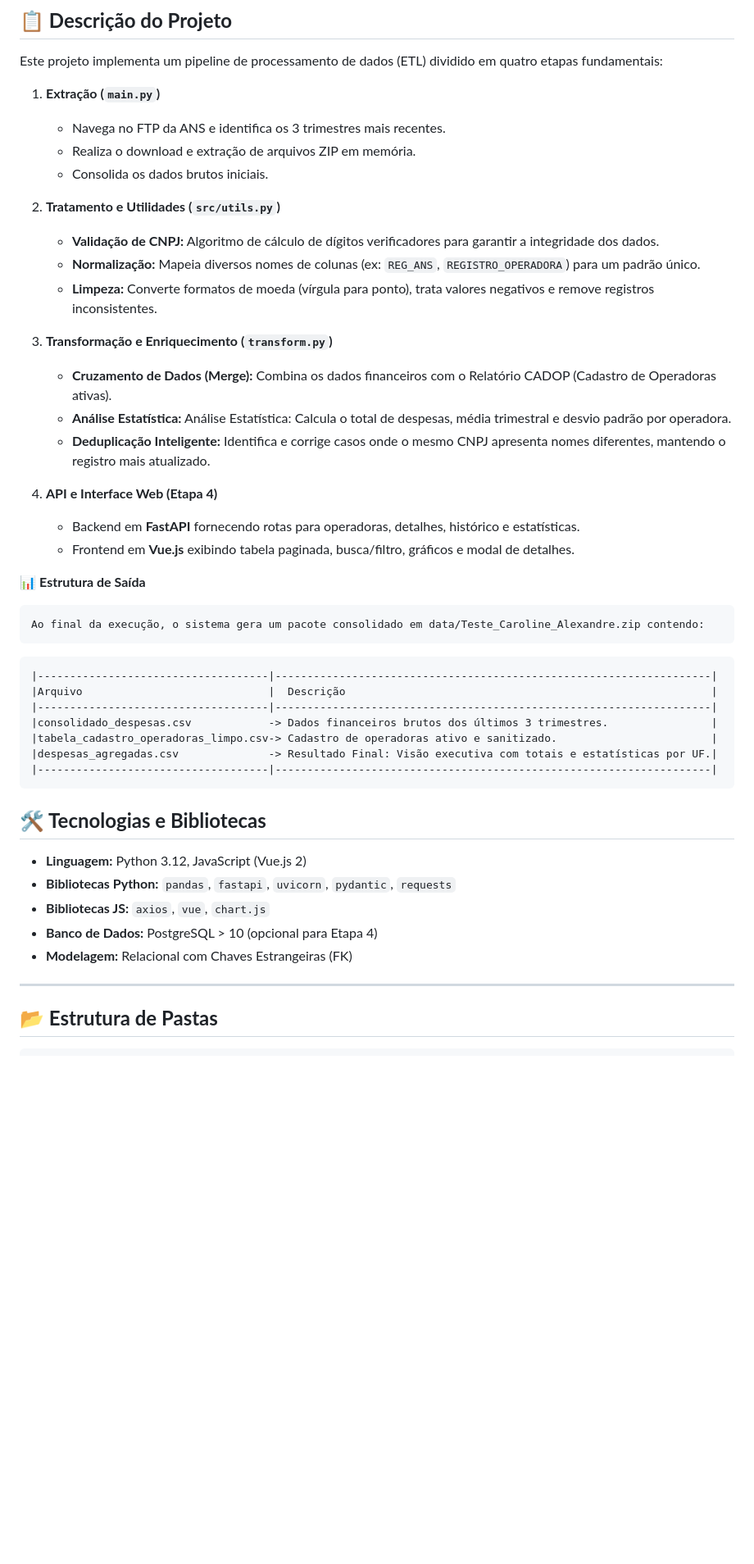
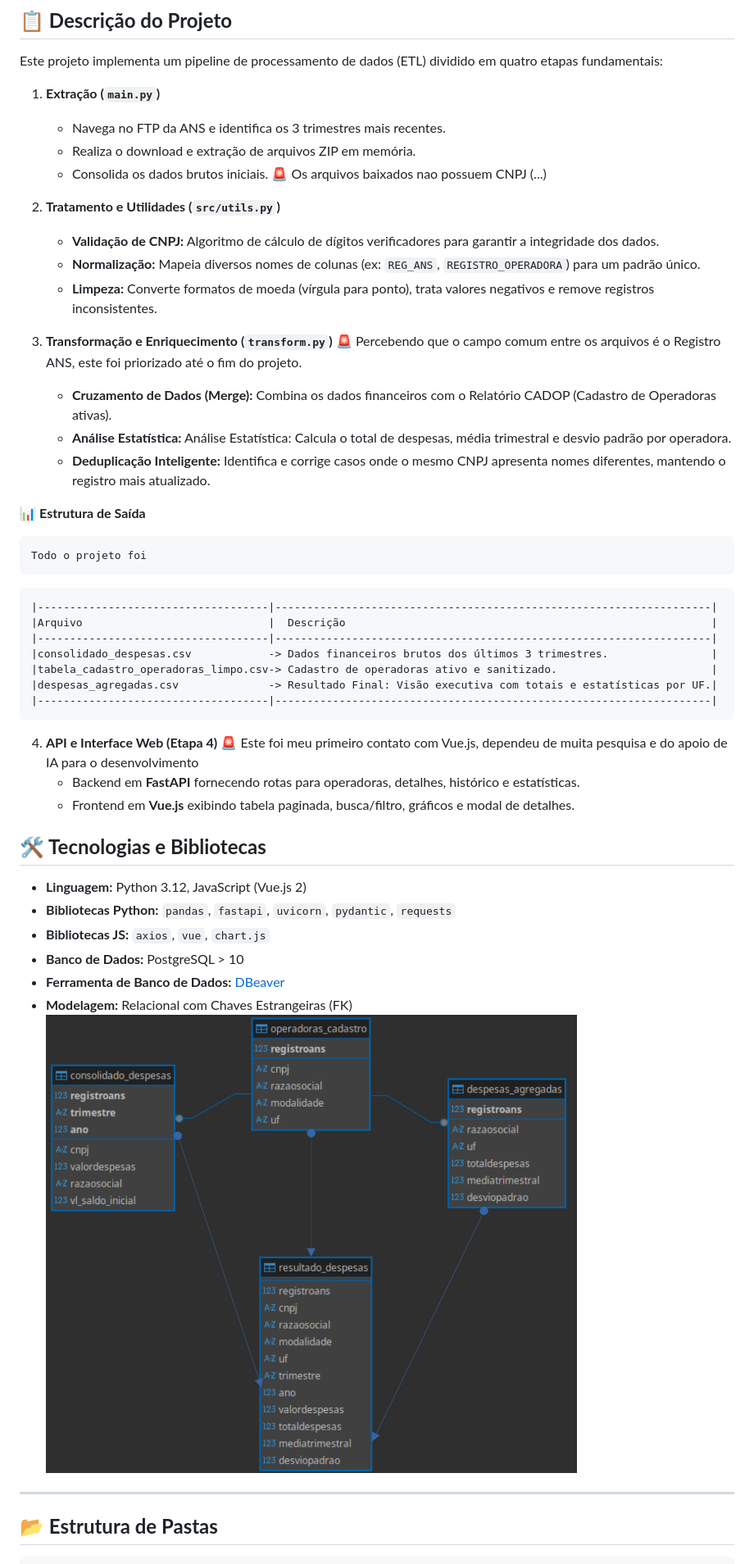
Before and after one commit to Carolalx/Teste_Caroline_Alexandre, a Markdown page: README.md, the part around the change printed below. Shown: that part at 82% size. GitHub-like rendering; pictures changed too: img/diagram.png (added); blank space fills up the shorter version.

Commit message:
Finalização do Projeto

````diff
--- a/README.md
+++ b/README.md
@@ -15,6 +15,7 @@ Este projeto implementa um pipeline de processamento de dados (ETL) dividido em
    - Navega no FTP da ANS e identifica os 3 trimestres mais recentes.
    - Realiza o download e extração de arquivos ZIP em memória.
    - Consolida os dados brutos iniciais.
+    🚨 Os arquivos baixados nao possuem CNPJ (...)
 
 2. **Tratamento e Utilidades (`src/utils.py`)**
    - **Validação de CNPJ:** Algoritmo de cálculo de dígitos verificadores para garantir a integridade dos dados.
@@ -22,17 +23,14 @@ Este projeto implementa um pipeline de processamento de dados (ETL) dividido em
    - **Limpeza:** Converte formatos de moeda (vírgula para ponto), trata valores negativos e remove registros inconsistentes.
 
 3. **Transformação e Enriquecimento (`transform.py`)**
+   🚨 Percebendo que o campo comum entre os arquivos é o Registro ANS, este foi priorizado até o fim do projeto.
    - **Cruzamento de Dados (Merge):** Combina os dados financeiros com o Relatório CADOP (Cadastro de Operadoras ativas).
    - **Análise Estatística:** Análise Estatística: Calcula o total de despesas, média trimestral e desvio padrão por operadora.
    - **Deduplicação Inteligente:** Identifica e corrige casos onde o mesmo CNPJ apresenta nomes diferentes, mantendo o registro mais atualizado.
 
-4. **API e Interface Web (Etapa 4)**
-   - Backend em **FastAPI** fornecendo rotas para operadoras, detalhes, histórico e estatísticas.
-   - Frontend em **Vue.js** exibindo tabela paginada, busca/filtro, gráficos e modal de detalhes.
-
 📊 **Estrutura de Saída**
 
-    Ao final da execução, o sistema gera um pacote consolidado em data/Teste_Caroline_Alexandre.zip contendo:
+    Todo o projeto foi
 
 ```
 |------------------------------------|--------------------------------------------------------------------|
@@ -44,14 +42,20 @@ Este projeto implementa um pipeline de processamento de dados (ETL) dividido em
 |------------------------------------|--------------------------------------------------------------------|
 ```
 
+4. **API e Interface Web (Etapa 4)**
+    🚨 Este foi meu primeiro contato com Vue.js, dependeu de muita pesquisa e do apoio de IA para o desenvolvimento
+   - Backend em **FastAPI** fornecendo rotas para operadoras, detalhes, histórico e estatísticas.
+   - Frontend em **Vue.js** exibindo tabela paginada, busca/filtro, gráficos e modal de detalhes.
+
 ## **🛠 Tecnologias e Bibliotecas**
 
 - **Linguagem:** Python 3.12, JavaScript (Vue.js 2)
 - **Bibliotecas Python:** `pandas`, `fastapi`, `uvicorn`, `pydantic`, `requests`
 - **Bibliotecas JS:** `axios`, `vue`, `chart.js`
-- **Banco de Dados:** PostgreSQL > 10 (opcional para Etapa 4)
+- **Banco de Dados:** PostgreSQL > 10
+- **Ferramenta de Banco de Dados:** [DBeaver](https://dbeaver.io/)
 - **Modelagem:** Relacional com Chaves Estrangeiras (FK)
-
+![Diagram](img/diagram.png)
 ---
 
 ## **📂 Estrutura de Pastas**
````
Also changed, not shown: other parts of README.md (+14 -14 lines), 5 other files.
